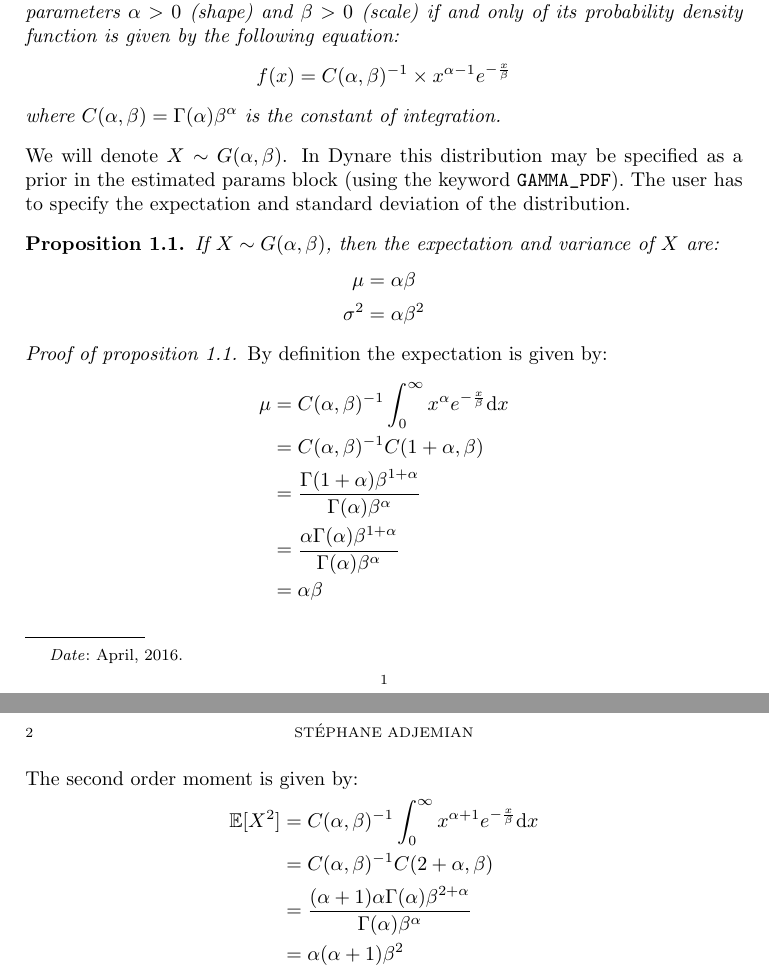
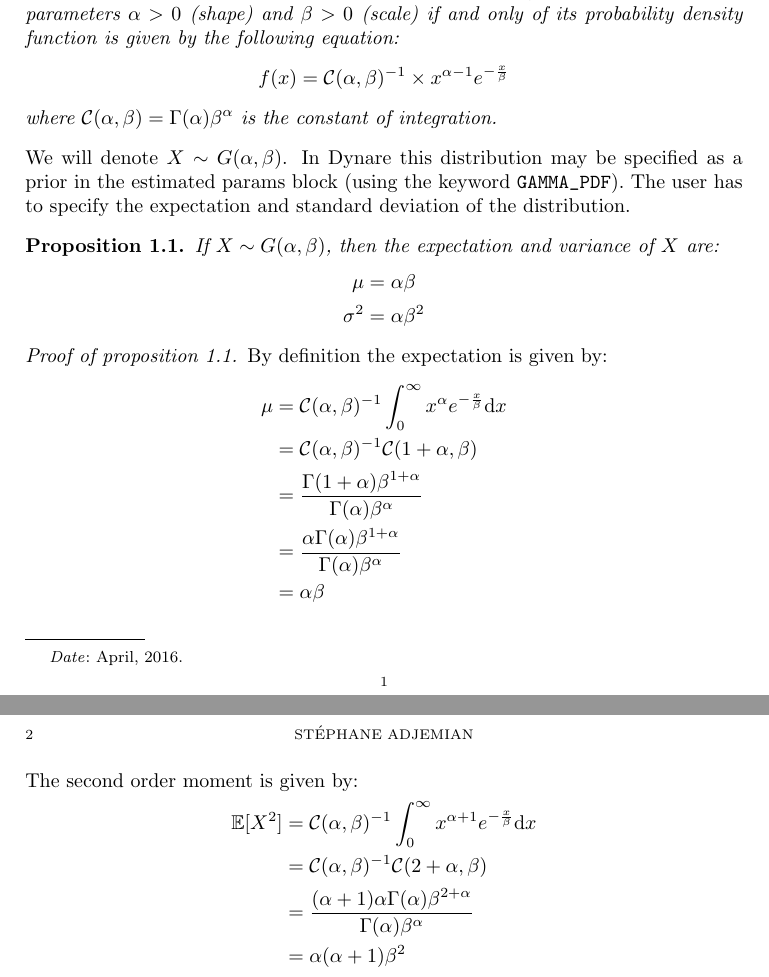
Before and after one commit to JohannesPfeifer/dynare-priors, a LaTeX paper (tex/note.tex): two parts of pages 1 and 2 of 2, joined at a grey line, cut so that both start at the same text. Compiled offline with pdfLaTeX.

Commit message:
Ficed notations.

```diff
--- a/tex/note.tex
+++ b/tex/note.tex
@@ -45,9 +45,9 @@ $\Gamma(n)=(n-1)\Gamma(n-1)$.
   parameters $\alpha>0$ (shape) and $\beta>0$ (scale) if and only of
   its probability density function is given by the following equation:
   \[
-    f(x)=C(\alpha,\beta)^{-1} \times x^{\alpha-1}e^{-\frac{x}{\beta}}
+    f(x)=\mathcal C(\alpha,\beta)^{-1} \times x^{\alpha-1}e^{-\frac{x}{\beta}}
   \]
-  where $C(\alpha, \beta) = \Gamma(\alpha)\beta^{\alpha}$ is the constant of
+  where $\mathcal C(\alpha, \beta) = \Gamma(\alpha)\beta^{\alpha}$ is the constant of
   integration.
 \end{definition}
  We will denote $X\sim G(\alpha, \beta)$.  In Dynare this
@@ -70,8 +70,8 @@ $\Gamma(n)=(n-1)\Gamma(n-1)$.
    By definition the expectation is given by:
    \[
      \begin{split}
-       \mu &= C(\alpha,\beta)^{-1}\int_{0}^{\infty}x^{\alpha}e^{-\frac{x}{\beta}}\mathrm d x \\
-       &= C(\alpha,\beta)^{-1}C(1+\alpha,\beta) \\
+       \mu &= \mathcal C(\alpha,\beta)^{-1}\int_{0}^{\infty}x^{\alpha}e^{-\frac{x}{\beta}}\mathrm d x \\
+       &= \mathcal C(\alpha,\beta)^{-1}\mathcal C(1+\alpha,\beta) \\
        &= \frac{\Gamma(1+\alpha)\beta^{1+\alpha}}{\Gamma(\alpha)\beta^{\alpha}} \\
        &= \frac{\alpha\Gamma(\alpha)\beta^{1+\alpha}}{\Gamma(\alpha)\beta^{\alpha}} \\
        &= \alpha\beta
@@ -80,8 +80,8 @@ $\Gamma(n)=(n-1)\Gamma(n-1)$.
    The second order moment is given by:
    \[
      \begin{split}
-       \mathbb E [X^2] &= C(\alpha,\beta)^{-1}\int_{0}^{\infty}x^{\alpha+1}e^{-\frac{x}{\beta}}\mathrm d x \\
-       &= C(\alpha,\beta)^{-1}C(2+\alpha,\beta) \\
+       \mathbb E [X^2] &= \mathcal C(\alpha,\beta)^{-1}\int_{0}^{\infty}x^{\alpha+1}e^{-\frac{x}{\beta}}\mathrm d x \\
+       &= \mathcal C(\alpha,\beta)^{-1}\mathcal C(2+\alpha,\beta) \\
        &= \frac{(\alpha+1)\alpha\Gamma(\alpha)\beta^{2+\alpha}}{\Gamma(\alpha)\beta^{\alpha}} \\
        &= \alpha(\alpha+1)\beta^2
      \end{split}
```
